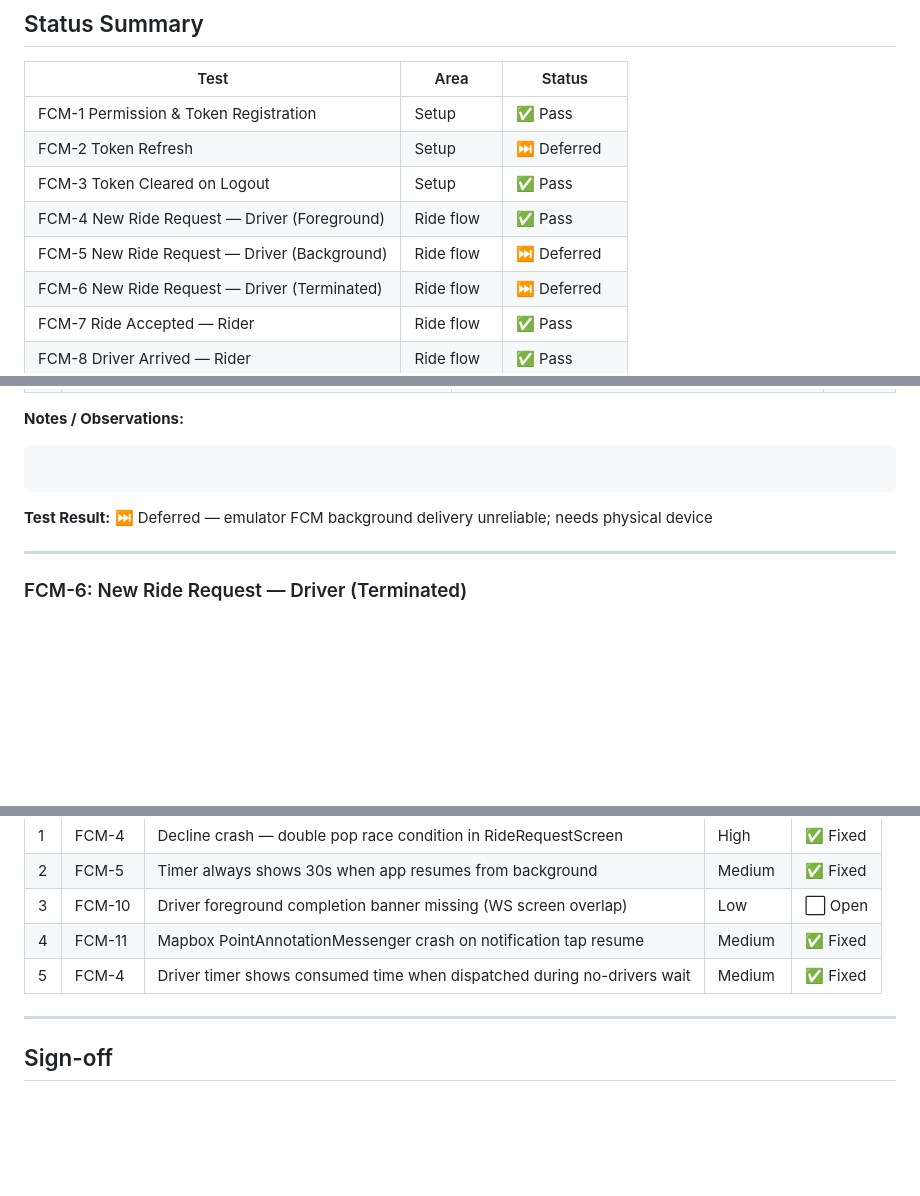
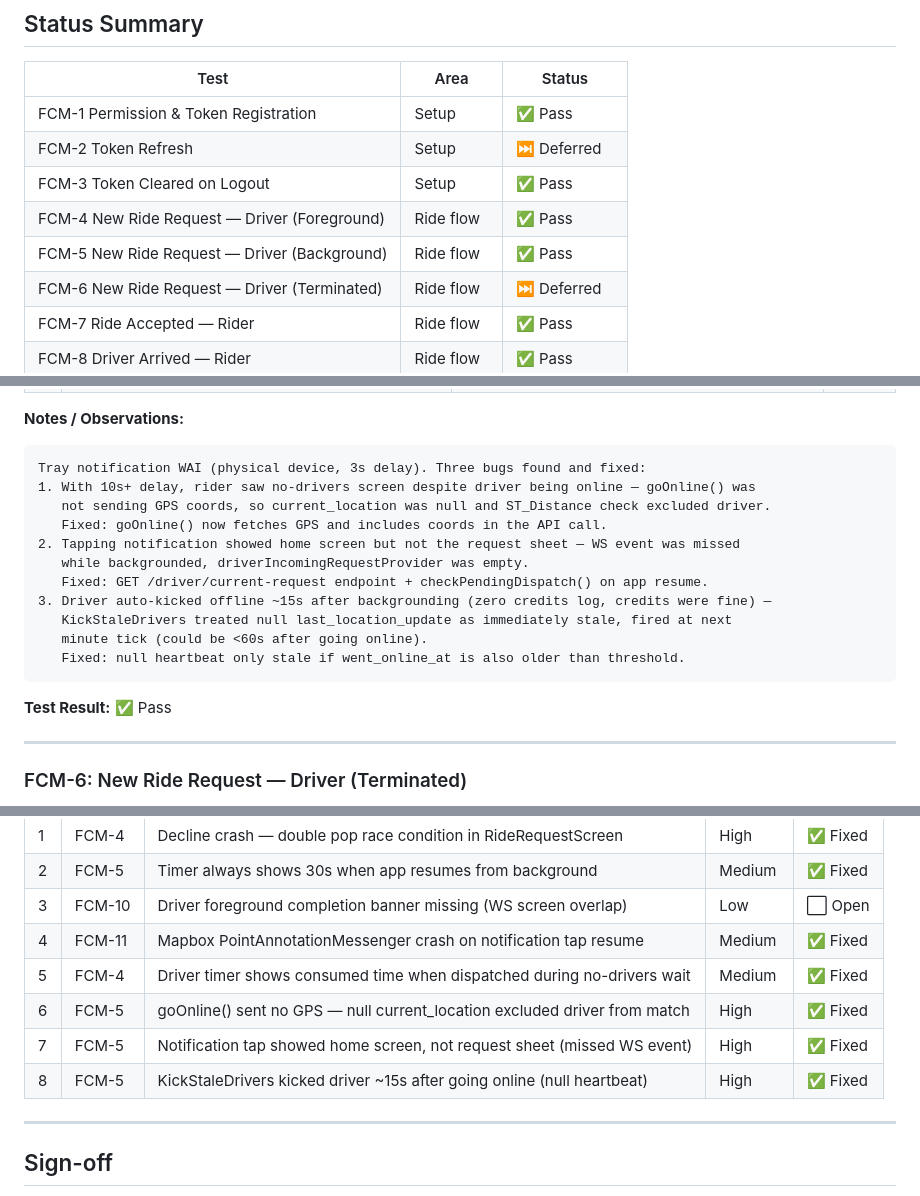
Before and after one commit to joe-alan/anjem, a Markdown page: FCM_TEST_LOG.md, 3 parts joined by grey strips. Drawn GitHub-style; blank space fills up the shorter version.

Commit message:
docs(test): log FCM-5 pass — 3 bugs found and fixed
Co-Authored-By: Claude Sonnet 4.6 <noreply@anthropic.com>

````diff
--- a/FCM_TEST_LOG.md
+++ b/FCM_TEST_LOG.md
@@ -16,7 +16,7 @@
 | FCM-2  Token Refresh                              | Setup      | ⏭️ Deferred   |
 | FCM-3  Token Cleared on Logout                    | Setup      | ✅ Pass       |
 | FCM-4  New Ride Request — Driver (Foreground)     | Ride flow  | ✅ Pass       |
-| FCM-5  New Ride Request — Driver (Background)     | Ride flow  | ⏭️ Deferred   |
+| FCM-5  New Ride Request — Driver (Background)     | Ride flow  | ✅ Pass       |
 | FCM-6  New Ride Request — Driver (Terminated)     | Ride flow  | ⏭️ Deferred   |
 | FCM-7  Ride Accepted — Rider                      | Ride flow  | ✅ Pass       |
 | FCM-8  Driver Arrived — Rider                     | Ride flow  | ✅ Pass       |
@@ -203,10 +203,20 @@ User 17 (Jonathan Alano) fcm_token = NULL confirmed in DB immediately after logo
 **Notes / Observations:**
 
 ```
-
+Tray notification WAI (physical device, 3s delay). Three bugs found and fixed:
+1. With 10s+ delay, rider saw no-drivers screen despite driver being online — goOnline() was
+   not sending GPS coords, so current_location was null and ST_Distance check excluded driver.
+   Fixed: goOnline() now fetches GPS and includes coords in the API call.
+2. Tapping notification showed home screen but not the request sheet — WS event was missed
+   while backgrounded, driverIncomingRequestProvider was empty.
+   Fixed: GET /driver/current-request endpoint + checkPendingDispatch() on app resume.
+3. Driver auto-kicked offline ~15s after backgrounding (zero credits log, credits were fine) —
+   KickStaleDrivers treated null last_location_update as immediately stale, fired at next
+   minute tick (could be <60s after going online).
+   Fixed: null heartbeat only stale if went_online_at is also older than threshold.
 ```
 
-**Test Result:** ⏭️ Deferred — emulator FCM background delivery unreliable; needs physical device
+**Test Result:** ✅ Pass
 
 ---
 
@@ -591,6 +601,9 @@ Tapping notification caused crash (Mapbox PointAnnotationMessenger channel error
 | 3  | FCM-10 | Driver foreground completion banner missing (WS screen overlap)          | Low      | ⬜ Open   |
 | 4  | FCM-11 | Mapbox PointAnnotationMessenger crash on notification tap resume          | Medium   | ✅ Fixed  |
 | 5  | FCM-4  | Driver timer shows consumed time when dispatched during no-drivers wait   | Medium   | ✅ Fixed  |
+| 6  | FCM-5  | goOnline() sent no GPS — null current_location excluded driver from match | High     | ✅ Fixed  |
+| 7  | FCM-5  | Notification tap showed home screen, not request sheet (missed WS event)  | High     | ✅ Fixed  |
+| 8  | FCM-5  | KickStaleDrivers kicked driver ~15s after going online (null heartbeat)   | High     | ✅ Fixed  |
 
 ---
 
````
